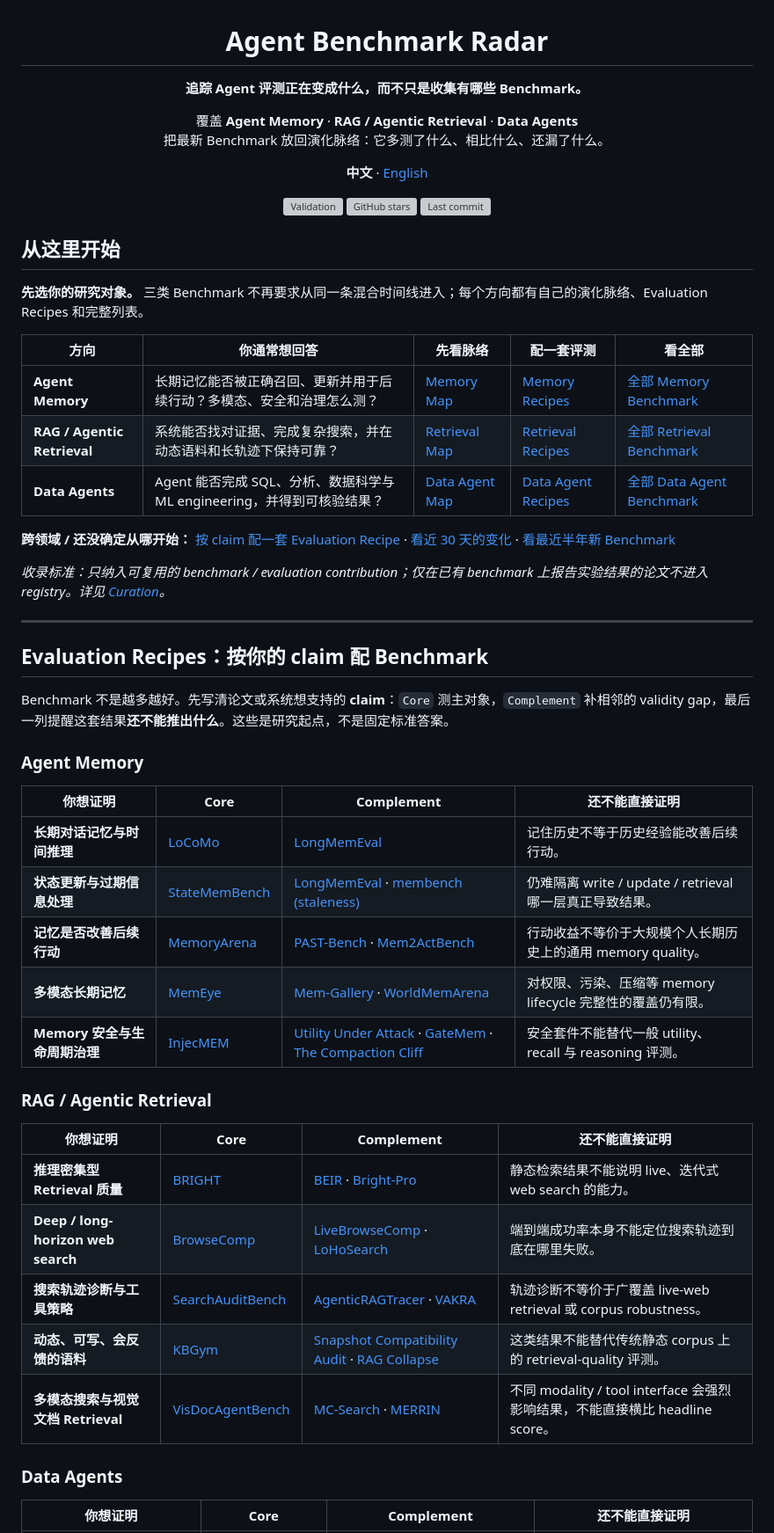
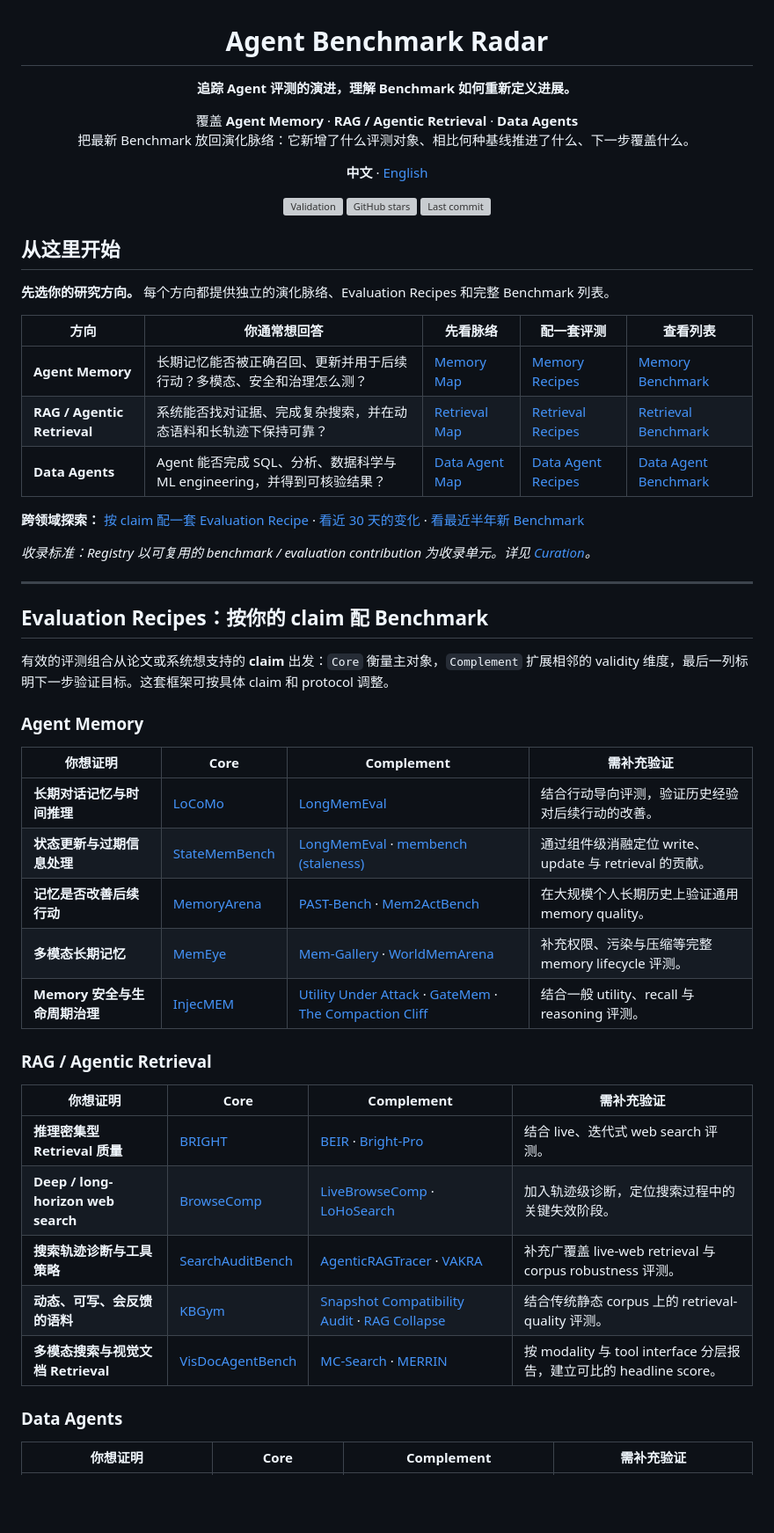
Before and after one commit to H20Zhang/Agent-Benchmark-Radar, a Markdown page: README.md, the part around one of its changes. Shown at 88% size. Rendered like a GitHub page; blank space fills up the shorter version; grey boxes are pictures that could not be loaded.

Commit message:
rewrite README with direct positive framing

```diff
--- a/README.md
+++ b/README.md
@@ -3,11 +3,11 @@
 
 <h1>Agent Benchmark Radar</h1>
 
-<p><strong>追踪 Agent 评测正在变成什么，而不只是收集有哪些 Benchmark。</strong></p>
+<p><strong>追踪 Agent 评测的演进，理解 Benchmark 如何重新定义进展。</strong></p>
 
 <p>
 覆盖 <b>Agent Memory</b> · <b>RAG / Agentic Retrieval</b> · <b>Data Agents</b><br/>
-把最新 Benchmark 放回演化脉络：它多测了什么、相比什么、还漏了什么。
+把最新 Benchmark 放回演化脉络：它新增了什么评测对象、相比何种基线推进了什么、下一步覆盖什么。
 </p>
 
 <p><strong>中文</strong> · <a href="README.en.md">English</a></p>
@@ -22,17 +22,17 @@
 
 ## 从这里开始
 
-**先选你的研究对象。** 三类 Benchmark 不再要求从同一条混合时间线进入；每个方向都有自己的演化脉络、Evaluation Recipes 和完整列表。
+**先选你的研究方向。** 每个方向都提供独立的演化脉络、Evaluation Recipes 和完整 Benchmark 列表。
 
-| 方向 | 你通常想回答 | 先看脉络 | 配一套评测 | 看全部 |
+| 方向 | 你通常想回答 | 先看脉络 | 配一套评测 | 查看列表 |
 |---|---|---|---|---|
-| **Agent Memory** | 长期记忆能否被正确召回、更新并用于后续行动？多模态、安全和治理怎么测？ | [Memory Map](#benchmark-memory) | [Memory Recipes](#recipe-memory) | [全部 Memory Benchmark](#registry-memory) |
-| **RAG / Agentic Retrieval** | 系统能否找对证据、完成复杂搜索，并在动态语料和长轨迹下保持可靠？ | [Retrieval Map](#benchmark-rag) | [Retrieval Recipes](#recipe-rag) | [全部 Retrieval Benchmark](#registry-rag) |
-| **Data Agents** | Agent 能否完成 SQL、分析、数据科学与 ML engineering，并得到可核验结果？ | [Data Agent Map](#benchmark-data) | [Data Agent Recipes](#recipe-data) | [全部 Data Agent Benchmark](#registry-data) |
+| **Agent Memory** | 长期记忆能否被正确召回、更新并用于后续行动？多模态、安全和治理怎么测？ | [Memory Map](#benchmark-memory) | [Memory Recipes](#recipe-memory) | [Memory Benchmark](#registry-memory) |
+| **RAG / Agentic Retrieval** | 系统能否找对证据、完成复杂搜索，并在动态语料和长轨迹下保持可靠？ | [Retrieval Map](#benchmark-rag) | [Retrieval Recipes](#recipe-rag) | [Retrieval Benchmark](#registry-rag) |
+| **Data Agents** | Agent 能否完成 SQL、分析、数据科学与 ML engineering，并得到可核验结果？ | [Data Agent Map](#benchmark-data) | [Data Agent Recipes](#recipe-data) | [Data Agent Benchmark](#registry-data) |
 
-**跨领域 / 还没确定从哪开始：** [按 claim 配一套 Evaluation Recipe](#evaluation-recipes) · [看近 30 天的变化](#frontier-signals) · [看最近半年新 Benchmark](#release-timeline)
+**跨领域探索：** [按 claim 配一套 Evaluation Recipe](#evaluation-recipes) · [看近 30 天的变化](#frontier-signals) · [看最近半年新 Benchmark](#release-timeline)
 
-_收录标准：只纳入可复用的 benchmark / evaluation contribution；仅在已有 benchmark 上报告实验结果的论文不进入 registry。详见 [Curation](CURATION.md)。_
+_收录标准：Registry 以可复用的 benchmark / evaluation contribution 为收录单元。详见 [Curation](CURATION.md)。_
 
 ---
 <!-- ONBOARDING:END -->
@@ -41,32 +41,32 @@ _收录标准：只纳入可复用的 benchmark / evaluation contribution；仅
 <a id="evaluation-recipes"></a>
 ## Evaluation Recipes：按你的 claim 配 Benchmark
 
-Benchmark 不是越多越好。先写清论文或系统想支持的 **claim**：`Core` 测主对象，`Complement` 补相邻的 validity gap，最后一列提醒这套结果**还不能推出什么**。这些是研究起点，不是固定标准答案。
+有效的评测组合从论文或系统想支持的 **claim** 出发：`Core` 衡量主对象，`Complement` 扩展相邻的 validity 维度，最后一列标明下一步验证目标。这套框架可按具体 claim 和 protocol 调整。
 
 <a id="recipe-memory"></a>
 ### Agent Memory
 
-| 你想证明 | Core | Complement | 还不能直接证明 |
+| 你想证明 | Core | Complement | 需补充验证 |
 |---|---|---|---|
-| **长期对话记忆与时间推理** | [LoCoMo](https://aclanthology.org/2024.acl-long.747/) | [LongMemEval](https://arxiv.org/abs/2410.10813) | 记住历史不等于历史经验能改善后续行动。 |
-| **状态更新与过期信息处理** | [StateMemBench](https://arxiv.org/abs/2608.19652) | [LongMemEval](https://arxiv.org/abs/2410.10813) · [membench (staleness)](https://github.com/Ps23102004/membench) | 仍难隔离 write / update / retrieval 哪一层真正导致结果。 |
-| **记忆是否改善后续行动** | [MemoryArena](https://arxiv.org/abs/2602.16313) | [PAST-Bench](https://arxiv.org/abs/2608.04003) · [Mem2ActBench](https://aclanthology.org/2026.acl-long.370/) | 行动收益不等价于大规模个人长期历史上的通用 memory quality。 |
-| **多模态长期记忆** | [MemEye](https://arxiv.org/abs/2605.15128) | [Mem-Gallery](https://aclanthology.org/2026.acl-long.1892/) · [WorldMemArena](https://arxiv.org/abs/2605.29341) | 对权限、污染、压缩等 memory lifecycle 完整性的覆盖仍有限。 |
-| **Memory 安全与生命周期治理** | [InjecMEM](https://arxiv.org/abs/2608.23471) | [Utility Under Attack](https://arxiv.org/abs/2608.21230) · [GateMem](https://arxiv.org/abs/2606.18829) · [The Compaction Cliff](https://arxiv.org/abs/2608.22752) | 安全套件不能替代一般 utility、recall 与 reasoning 评测。 |
+| **长期对话记忆与时间推理** | [LoCoMo](https://aclanthology.org/2024.acl-long.747/) | [LongMemEval](https://arxiv.org/abs/2410.10813) | 结合行动导向评测，验证历史经验对后续行动的改善。 |
+| **状态更新与过期信息处理** | [StateMemBench](https://arxiv.org/abs/2608.19652) | [LongMemEval](https://arxiv.org/abs/2410.10813) · [membench (staleness)](https://github.com/Ps23102004/membench) | 通过组件级消融定位 write、update 与 retrieval 的贡献。 |
+| **记忆是否改善后续行动** | [MemoryArena](https://arxiv.org/abs/2602.16313) | [PAST-Bench](https://arxiv.org/abs/2608.04003) · [Mem2ActBench](https://aclanthology.org/2026.acl-long.370/) | 在大规模个人长期历史上验证通用 memory quality。 |
+| **多模态长期记忆** | [MemEye](https://arxiv.org/abs/2605.15128) | [Mem-Gallery](https://aclanthology.org/2026.acl-long.1892/) · [WorldMemArena](https://arxiv.org/abs/2605.29341) | 补充权限、污染与压缩等完整 memory lifecycle 评测。 |
+| **Memory 安全与生命周期治理** | [InjecMEM](https://arxiv.org/abs/2608.23471) | [Utility Under Attack](https://arxiv.org/abs/2608.21230) · [GateMem](https://arxiv.org/abs/2606.18829) · [The Compaction Cliff](https://arxiv.org/abs/2608.22752) | 结合一般 utility、recall 与 reasoning 评测。 |
 
 <a id="recipe-rag"></a>
 ### RAG / Agentic Retrieval
 
-| 你想证明 | Core | Complement | 还不能直接证明 |
+| 你想证明 | Core | Complement | 需补充验证 |
 |---|---|---|---|
-| **推理密集型 Retrieval 质量** | [BRIGHT](https://arxiv.org/abs/2407.12883) | [BEIR](https://arxiv.org/abs/2104.08663) · [Bright-Pro](https://aclanthology.org/2026.acl-long.1705/) | 静态检索结果不能说明 live、迭代式 web search 的能力。 |
-| **Deep / long-horizon web search** | [BrowseComp](https://arxiv.org/abs/2504.12516) | [LiveBrowseComp](https://arxiv.org/abs/2605.28721) · [LoHoSearch](https://arxiv.org/abs/2606.12837) | 端到端成功率本身不能定位搜索轨迹到底在哪里失败。 |
-| **搜索轨迹诊断与工具策略** | [SearchAuditBench](https://arxiv.org/abs/2608.05212) | [AgenticRAGTracer](https://arxiv.org/abs/2602.19127) · [VAKRA](https://arxiv.org/abs/2608.12282) | 轨迹诊断不等价于广覆盖 live-web retrieval 或 corpus robustness。 |
-| **动态、可写、会反馈的语料** | [KBGym](https://arxiv.org/abs/2608.21829) | [Snapshot Compatibility Audit](https://arxiv.org/abs/2608.22856) · [RAG Collapse](https://arxiv.org/abs/2608.22118) | 这类结果不能替代传统静态 corpus 上的 retrieval-quality 评测。 |
-| **多模态搜索与视觉文档 Retrieval** | [VisDocAgentBench](https://arxiv.org/abs/2608.17889) | [MC-Search](https://arxiv.org/abs/2603.00873) · [MERRIN](https://arxiv.org/abs/2604.13418) | 不同 modality / tool interface 会强烈影响结果，不能直接横比 headline score。 |
+| **推理密集型 Retrieval 质量** | [BRIGHT](https://arxiv.org/abs/2407.12883) | [BEIR](https://arxiv.org/abs/2104.08663) · [Bright-Pro](https://aclanthology.org/2026.acl-long.1705/) | 结合 live、迭代式 web search 评测。 |
+| **Deep / long-horizon web search** | [BrowseComp](https://arxiv.org/abs/2504.12516) | [LiveBrowseComp](https://arxiv.org/abs/2605.28721) · [LoHoSearch](https://arxiv.org/abs/2606.12837) | 加入轨迹级诊断，定位搜索过程中的关键失效阶段。 |
+| **搜索轨迹诊断与工具策略** | [SearchAuditBench](https://arxiv.org/abs/2608.05212) | [AgenticRAGTracer](https://arxiv.org/abs/2602.19127) · [VAKRA](https://arxiv.org/abs/2608.12282) | 补充广覆盖 live-web retrieval 与 corpus robustness 评测。 |
+| **动态、可写、会反馈的语料** | [KBGym](https://arxiv.org/abs/2608.21829) | [Snapshot Compatibility Audit](https://arxiv.org/abs/2608.22856) · [RAG Collapse](https://arxiv.org/abs/2608.22118) | 结合传统静态 corpus 上的 retrieval-quality 评测。 |
+| **多模态搜索与视觉文档 Retrieval** | [VisDocAgentBench](https://arxiv.org/abs/2608.17889) | [MC-Search](https://arxiv.org/abs/2603.00873) · [MERRIN](https://arxiv.org/abs/2604.13418) | 按 modality 与 tool interface 分层报告，建立可比的 headline score。 |
 
 <a id="recipe-data"></a>
 ### Data Agents
 
-| 你想证明 | Core | Complement | 还不能直接证明 |
+| 你想证明 | Core | Complement | 需补充验证 |
 |---|---|---|---|
```
Also changed, not shown: other parts of README.md (+15 -15 lines).
